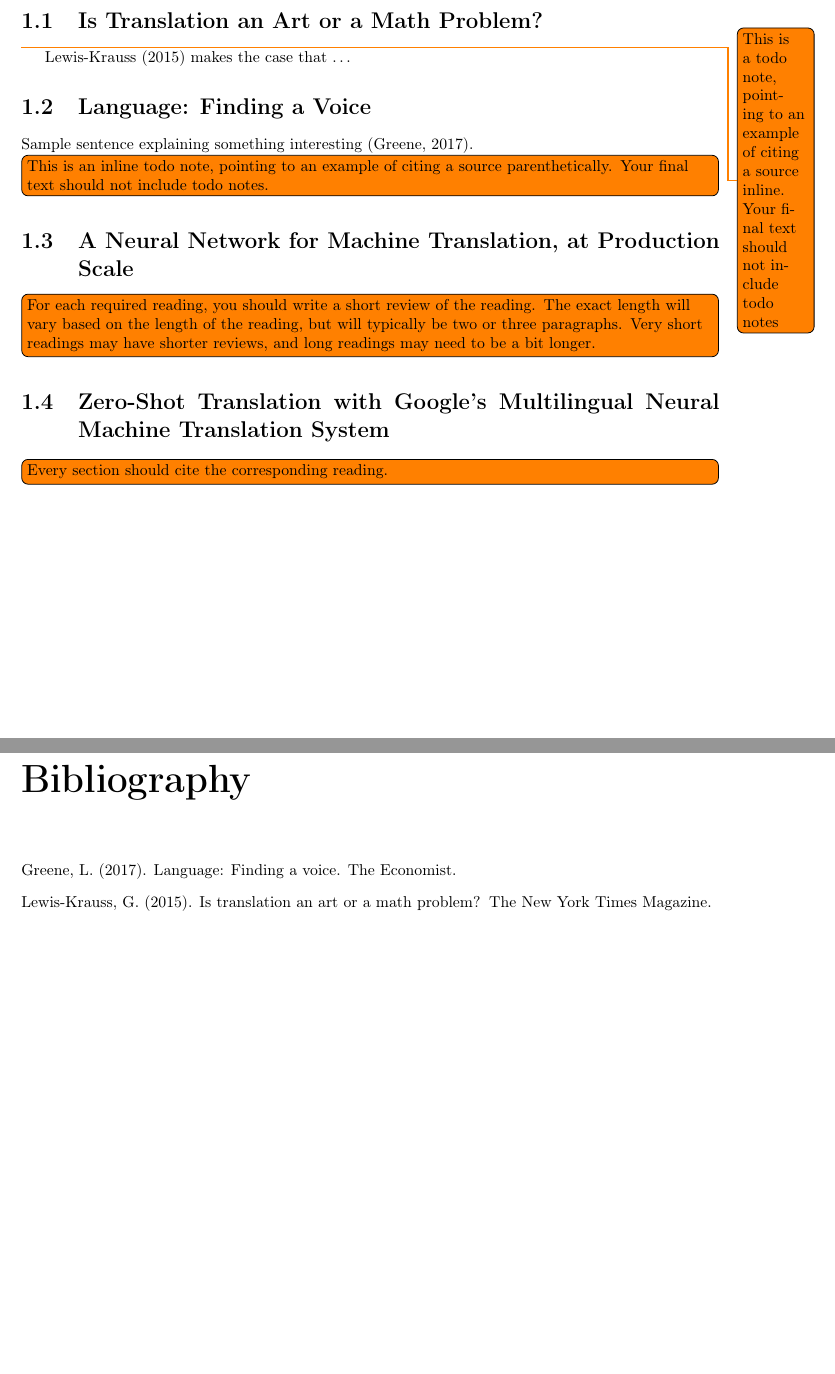
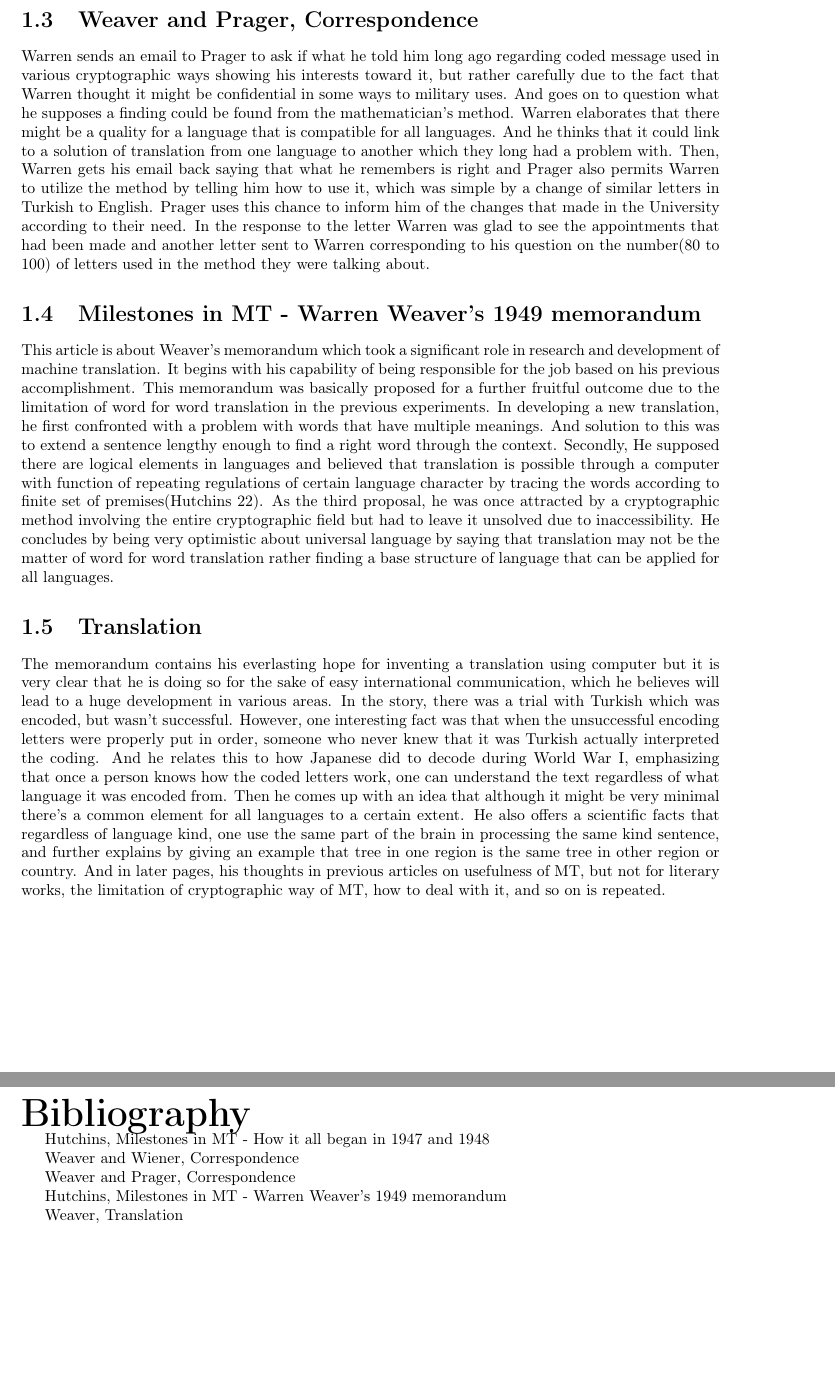
Before and after one commit to cyoo8/Peter-Peter, a LaTeX document (report.tex): two parts of pages 3 and 4 of 4 before the commit and two parts of pages 4 and 5 of 5 after it, joined at a grey line, cut at the place of the change, the shorter picture padded with empty space. Compiled offline with pdfLaTeX.

Commit message:
Update on Overleaf.

```diff
--- a/report.tex
+++ b/report.tex
@@ -20,8 +20,8 @@
 
 
 \title{Review of Assigned Readings}
-\author{Your Name Goes Here}
-\date{LING/TRST 415: Spring 2017}
+\author{Changhwan(Peter) Yoo}
+\date{LING/TRST 415: Spring 2018}
 
 
 
@@ -36,32 +35,34 @@
 % You should have one section per assigned reading
-\section{Is Translation an Art or a Math Problem?}
+\section{Milestones in MT - How it all began in 1947 and 1948}
+ The idea about Machine Translation came about naturally during the World War II, as the increasing interests toward computer which was referred to as ‘Electric Brains’(Hutchins 22) arouse on the surface together with number crunching. However, it only was introduced to a few number of people, and one of them was Warren Weaver, who worked at Rockefeller Foundation. He was assigned to develop various military weapons because of his previous career as a professor at University of Wisconsin and his position being responsible for this role allowed him to meet many renowned scientists. Later, he realized and felt a strong need for distributing scientific knowledge in many areas through programming such as Agricultural Production in Mexico along the way and also understanding internationally for related areas. In the midst of all these, he thought that he should have translating machine although he was aware of its limitation in having a thorough version of translation insisting of scientific intellectual translation rather than a well-formed sentences. However, Weiner strongly disagreed and responded that such translated version requires the same effort in translating from the source text because it is too ambiguous. There was one time D.Booth from England came over to the U.S to see electronic computer newly invented, and also visited Rockefeller Foundation to give thanks for the fund. In Booth’s visit to Rockefeller, he also talked to Weaver for further fund, and Weaver suggested inventing on a simple translation machine, promising the possibility of funds provision. However, they met together a few years later when Weaver knew that Richens’ simple word for word translation method and Booth work together to come up with a new one. Booth explained that his ideas had a limitation. Weaver thought that an appropriate concept of understanding translation machine needs to first be explained.
 
 % Within each section, write a summary of that reading.
 %
 % Use \citet to cite a source inline
 % Use \citep to cite a source parenthetically
 
-\todo{This is a todo note, pointing to an example of citing a source inline. Your final text should not include todo notes}
-\citet{lewiskrauss2015} makes the case that \ldots
+\section{Weaver and Weiner, Correspondense}
+ Warren begins his letter by his anxiety towards the limitation of communication between peoples due to lack of means. And suggests a new invention of translating machine just to translate for scientific materials word for word, not asking for some beautiful sentences. Also, he reminds Nobert of the cryptography being a fascinating method in translation. Nobert writes to Warren saying that he thought that the method of translation Warren is suggesting is not practical as there are words such as ‘get’ which has numerous meaning that is hard to differentiate and concludes that machine translation now is hard to go beyond the ideas that the blinds use. However, Warren sends him a letter back by showing some disappointment on Nobert’s underestimation towards his ideas. He maintains his idea by demonstrating on how such word as ‘get’ needs to be put into the computer using two-word combination as one word.
 
+\section{Weaver and Prager, Correspondence}
+Warren sends an email to Prager to ask if what he told him long ago regarding coded message used in various cryptographic ways showing his interests toward it, but rather carefully due to the fact that Warren thought it might be confidential in some ways to military uses. And goes on to question what he supposes a finding could be found from the mathematician’s method. Warren elaborates that there might be a quality for a language that is compatible for all languages. And he thinks that it could link to a solution of translation from one language to another which they long had a problem with. Then, Warren gets his email back saying that what he remembers is right and Prager also permits Warren to utilize the method by telling him how to use it, which was simple by a change of similar letters in Turkish to English. Prager uses this chance to inform him of the changes that made in the University according to their need. In the response to the letter Warren was glad to see the appointments that had been made and another letter sent to Warren corresponding to his question on the number(80 to 100) of letters used in the method they were talking about.
 
-\section{Language: Finding a Voice}
+\section{Milestones in MT - Warren Weaver's 1949 memorandum}
+This article is about Weaver’s memorandum which took a significant role in research and development of machine translation. It begins with his capability of being responsible for the job based on his previous accomplishment. This memorandum was basically proposed for a further fruitful outcome due to the limitation of word for word translation in the previous experiments. In developing a new translation, he first confronted with a problem with words that have multiple meanings. And solution to this was to extend a sentence lengthy enough to find a right word through the context. Secondly, He supposed there are logical elements in languages and believed that translation is possible through a computer with function of repeating regulations of certain language character by tracing the words according to finite set of premises(Hutchins 22). As the third proposal, he was once attracted by a cryptographic method involving the entire cryptographic field but had to leave it unsolved due to inaccessibility. He concludes by being very optimistic about universal language by saying that translation may not be the matter of word for word translation rather finding a base structure of language that can be applied for all languages.
 
-Sample sentence explaining something interesting \citep{greene2017}.
-
-\todo[inline]{This is an inline todo note, pointing to an example of citing a source parenthetically. Your final text should not include todo notes.}
-
-
-\section{A Neural Network for Machine Translation, at Production Scale}
-
-\todo[inline]{For each required reading, you should write a short review of the reading. The exact length will vary based on the length of the reading, but will typically be two or three paragraphs. Very short readings may have shorter reviews, and long readings may need to be a bit longer.}
-
-\section{Zero-Shot Translation with Google’s Multilingual Neural Machine Translation System}
-
-\todo[inline]{Every section should cite the corresponding reading.}
-
-
+\section{Translation}
+The memorandum contains his everlasting hope for inventing a translation using computer but it is very clear that he is doing so for the sake of easy international communication, which he believes will lead to a huge development in various areas. In the story, there was a trial with Turkish which was encoded, but wasn’t successful. However, one interesting fact was that when the unsuccessful encoding letters were properly put in order, someone who never knew that it was Turkish actually interpreted the coding. And he relates this to how Japanese did to decode during World War I, emphasizing that once a person knows how the coded letters work, one can understand the text regardless of what language it was encoded from. Then he comes up with an idea that although it might be very minimal there’s a common element for all languages to a certain extent. He also offers a scientific facts that regardless of language kind, one use the same part of the brain in processing the same kind sentence, and further explains by giving an example that tree in one region is the same tree in other region or country. And in later pages, his thoughts in previous articles on usefulness of MT, but not for literary works, the limitation of cryptographic way of MT, how to deal with it, and so on is repeated.
 \bibliographystyle{apalike}
 \bibliography{references}
 
+Hutchins, Milestones in MT - How it all began in 1947 and 1948
+
+Weaver and Wiener, Correspondence
+
+Weaver and Prager, Correspondence
+
+Hutchins, Milestones in MT - Warren Weaver's 1949 memorandum
+
+Weaver, Translation
+
 \end{document}
```
Also changed, not shown: report.tex (3 more changed lines).
